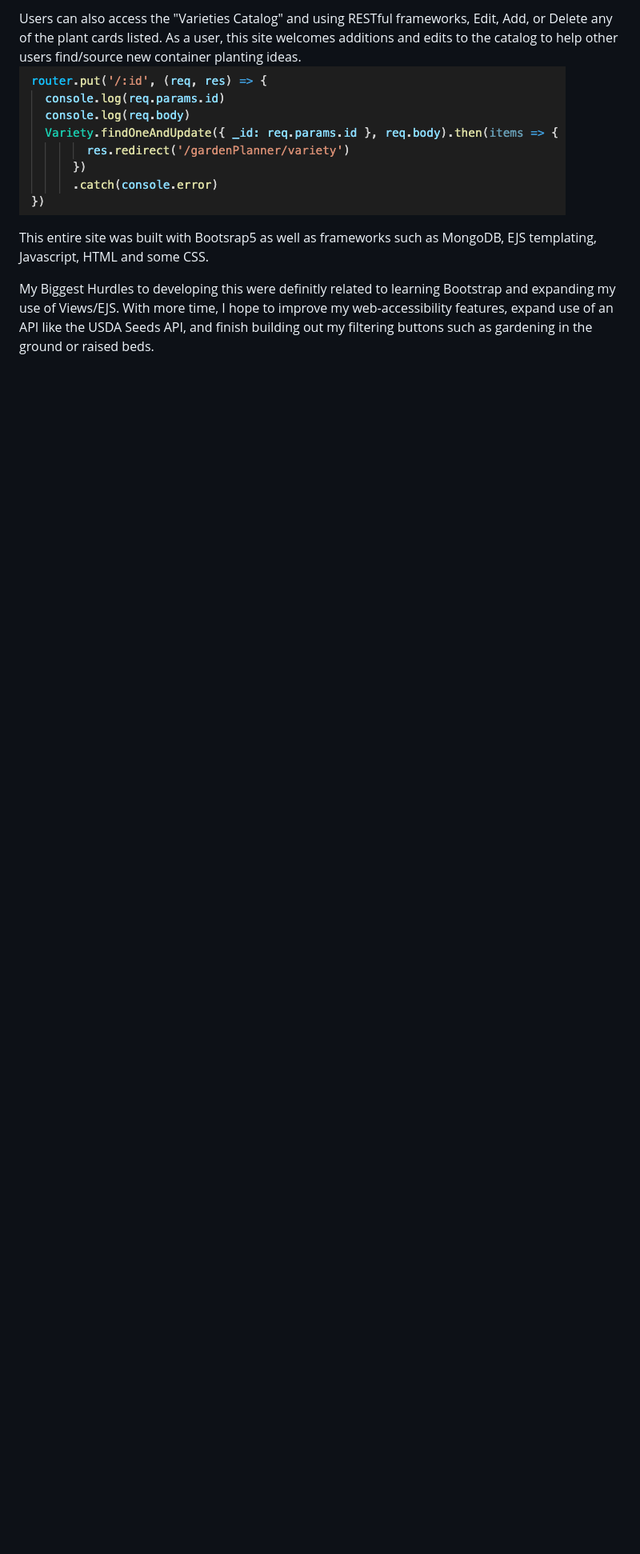
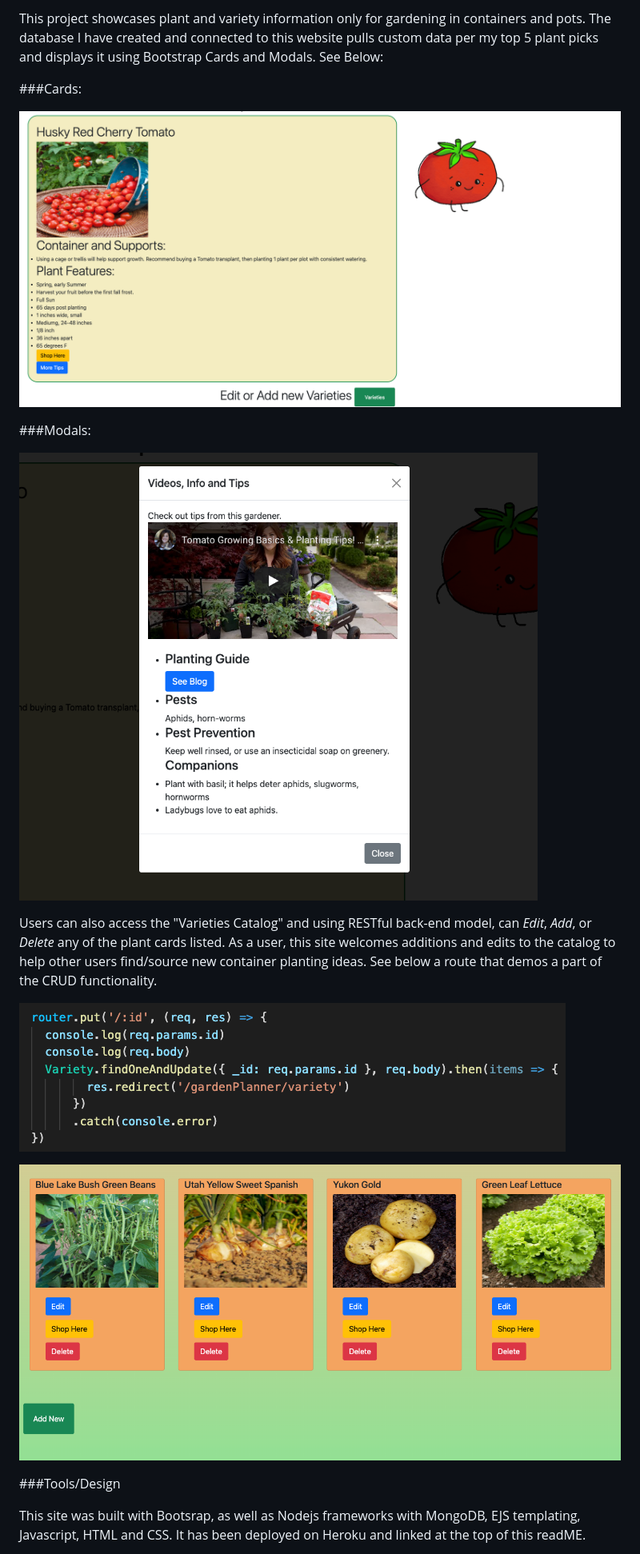
Before and after one commit to aschweik766/gardenPlannerApp, a Markdown page: README.md, the part around the change printed below. Shown: that part at 80% size. Drawn GitHub-style; pictures changed too: images/screenshotGPCRUD.png (added); blank space fills up the shorter version.

Commit message:
completed readme

```diff
--- a/README.md
+++ b/README.md
@@ -24,9 +22,22 @@ A user can click on one of the plant cards, and view comprehensive data about se
 
-Users can also access the "Varieties Catalog" and using RESTful frameworks, Edit, Add, or Delete any of the plant cards listed. As a user, this site welcomes additions and edits to the catalog to help other users find/source new container planting ideas.
+This project showcases plant and variety information only for gardening in containers and pots. The database I have created and connected to this website pulls custom data per my top 5 plant picks and displays it using Bootstrap Cards and Modals. See Below:
+
+###Cards:
+
+![Top Pick Tomatoes Image](images/screenshotGP2.png)
+
+###Modals:
+
+![Top Pick Tomatoes Modal: Tips](images/screenshotGP3.png)
+
+
+Users can also access the "Varieties Catalog" and using RESTful back-end model,  can *Edit*, *Add*, or *Delete* any of the plant cards listed. As a user, this site welcomes additions and edits to the catalog to help other users find/source new container planting ideas. See below a route that demos a part of the CRUD functionality.
+
 ![Update Route in VS Code](images/screenshotGPCode.png)
 
-This entire site was built with Bootsrap5 as well as frameworks such as MongoDB, EJS templating, Javascript, HTML and some CSS.
+![edit/delete or add varieties to catalog](images/screenshotGPCRUD.png)
 
+###Tools/Design
 
-My Biggest Hurdles to developing this were definitly related to learning Bootstrap and expanding my use of Views/EJS. With more time, I hope to improve my web-accessibility features, expand use of an API like the USDA Seeds API, and finish building out my filtering buttons such as gardening in the ground or raised beds.
+This site was built with Bootsrap, as well as Nodejs frameworks with MongoDB, EJS templating, Javascript, HTML and CSS. It has been deployed on Heroku and linked at the top of this readME.
 
```
Also changed, not shown: other parts of README.md (+23 -16 lines).
